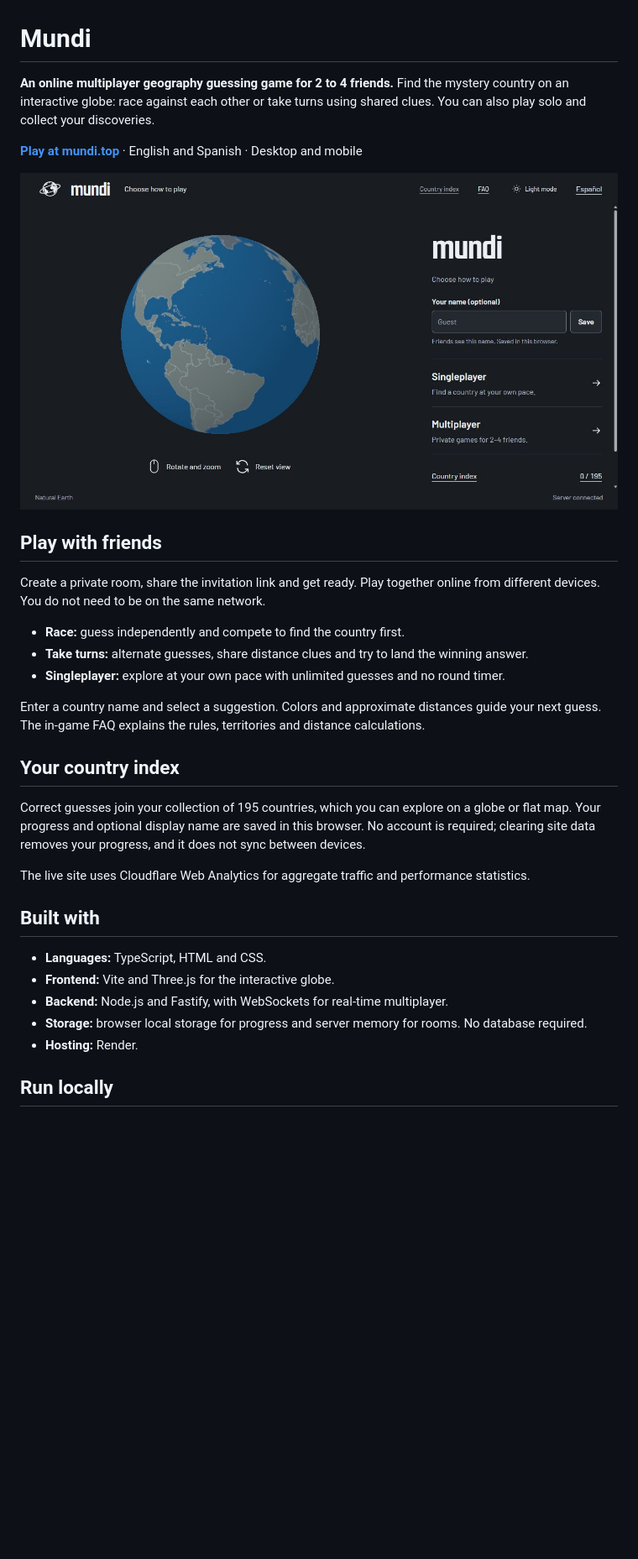
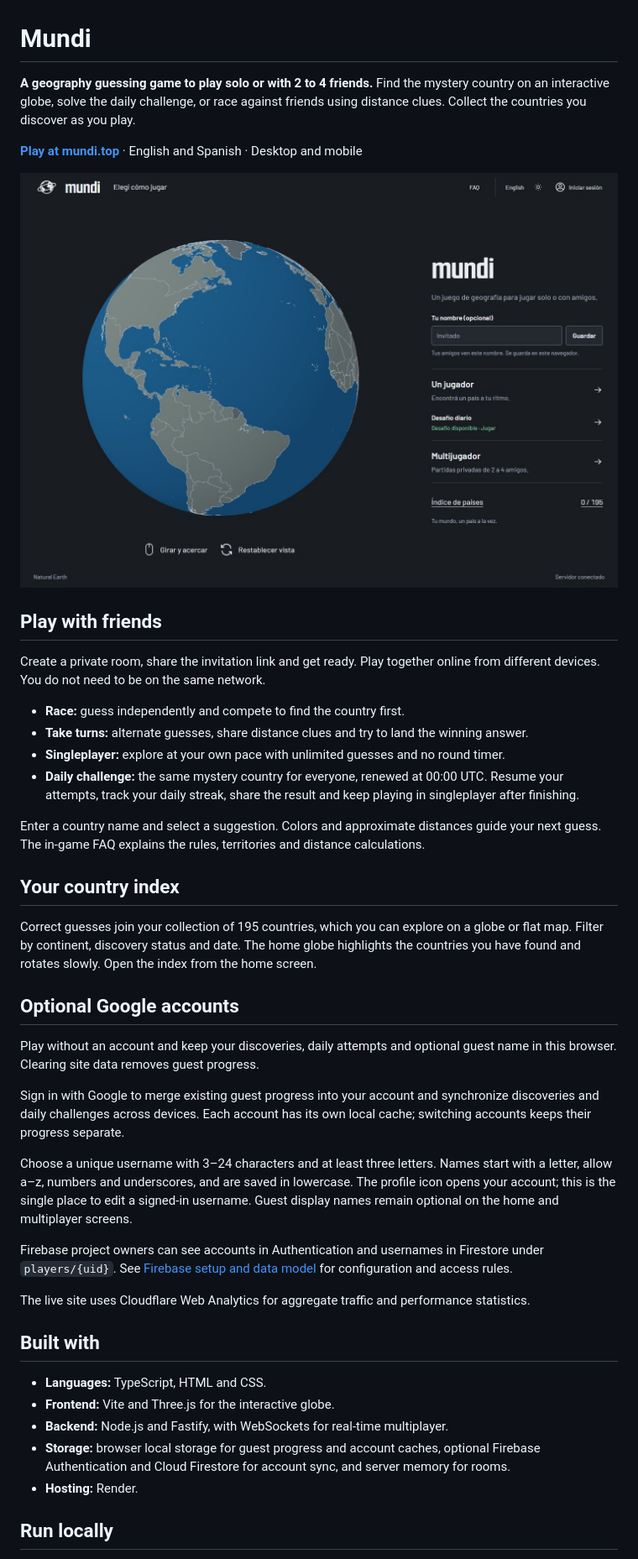
Before and after one commit to faacuaramburu/mundi, a Markdown page: README.md, the part around one of its changes. Shown at 84% size. Rendered like a GitHub page; pictures changed too: docs/images/mundi-home.jpg; blank space fills up the shorter version.

Commit message:
Simplify account editing and header, refresh README

```diff
--- a/README.md
+++ b/README.md
@@ -1,6 +1,6 @@
 # Mundi
 
-**An online multiplayer geography guessing game for 2 to 4 friends.** Find the mystery country on an interactive globe: race against each other or take turns using shared clues. You can also play solo and collect your discoveries.
+**A geography guessing game to play solo or with 2 to 4 friends.** Find the mystery country on an interactive globe, solve the daily challenge, or race against friends using distance clues. Collect the countries you discover as you play.
 
 **[Play at mundi.top](https://mundi.top)** · English and Spanish · Desktop and mobile
 
@@ -13,12 +13,23 @@ Create a private room, share the invitation link and get ready. Play together on
 - **Race:** guess independently and compete to find the country first.
 - **Take turns:** alternate guesses, share distance clues and try to land the winning answer.
 - **Singleplayer:** explore at your own pace with unlimited guesses and no round timer.
+- **Daily challenge:** the same mystery country for everyone, renewed at 00:00 UTC. Resume your attempts, track your daily streak, share the result and keep playing in singleplayer after finishing.
 
 Enter a country name and select a suggestion. Colors and approximate distances guide your next guess. The in-game FAQ explains the rules, territories and distance calculations.
 
 ## Your country index
 
-Correct guesses join your collection of 195 countries, which you can explore on a globe or flat map. Your progress and optional display name are saved in this browser. No account is required; clearing site data removes your progress, and it does not sync between devices.
+Correct guesses join your collection of 195 countries, which you can explore on a globe or flat map. Filter by continent, discovery status and date. The home globe highlights the countries you have found and rotates slowly. Open the index from the home screen.
+
+## Optional Google accounts
+
+Play without an account and keep your discoveries, daily attempts and optional guest name in this browser. Clearing site data removes guest progress.
+
+Sign in with Google to merge existing guest progress into your account and synchronize discoveries and daily challenges across devices. Each account has its own local cache; switching accounts keeps their progress separate.
+
+Choose a unique username with 3–24 characters and at least three letters. Names start with a letter, allow a–z, numbers and underscores, and are saved in lowercase. The profile icon opens your account; this is the single place to edit a signed-in username. Guest display names remain optional on the home and multiplayer screens.
+
+Firebase project owners can see accounts in Authentication and usernames in Firestore under `players/{uid}`. See [Firebase setup and data model](docs/FIREBASE.md) for configuration and access rules.
 
 The live site uses Cloudflare Web Analytics for aggregate traffic and performance statistics.
 
@@ -27,7 +38,7 @@ The live site uses Cloudflare Web Analytics for aggregate traffic and performanc
 - **Languages:** TypeScript, HTML and CSS.
 - **Frontend:** Vite and Three.js for the interactive globe.
 - **Backend:** Node.js and Fastify, with WebSockets for real-time multiplayer.
-- **Storage:** browser local storage for progress and server memory for rooms. No database required.
+- **Storage:** browser local storage for guest progress and account caches, optional Firebase Authentication and Cloud Firestore for account sync, and server memory for rooms.
 - **Hosting:** Render.
 
 ## Run locally
```
Also changed, not shown: other parts of README.md (+11 -0 lines), DESIGN.md (+2 -1 lines), 5 other files.
